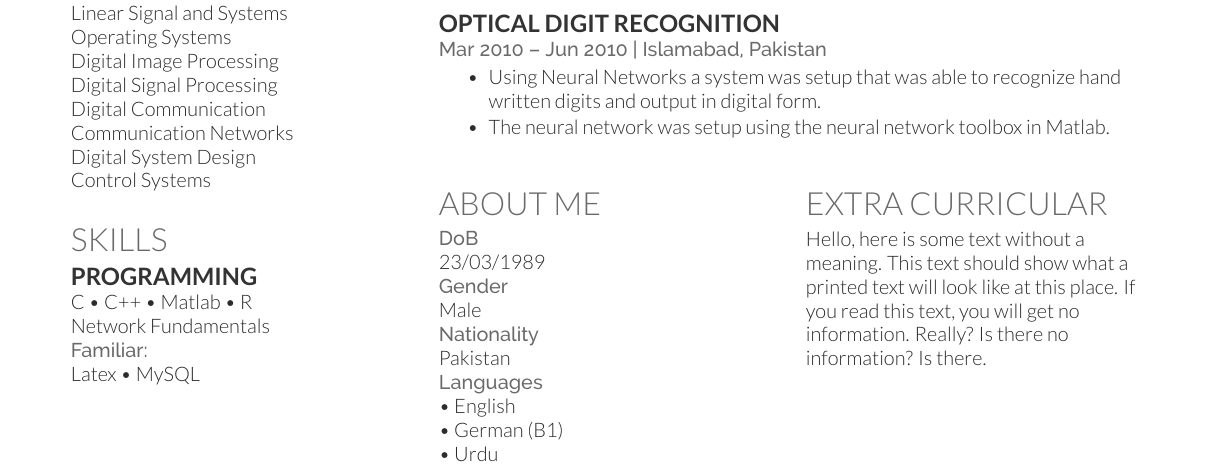
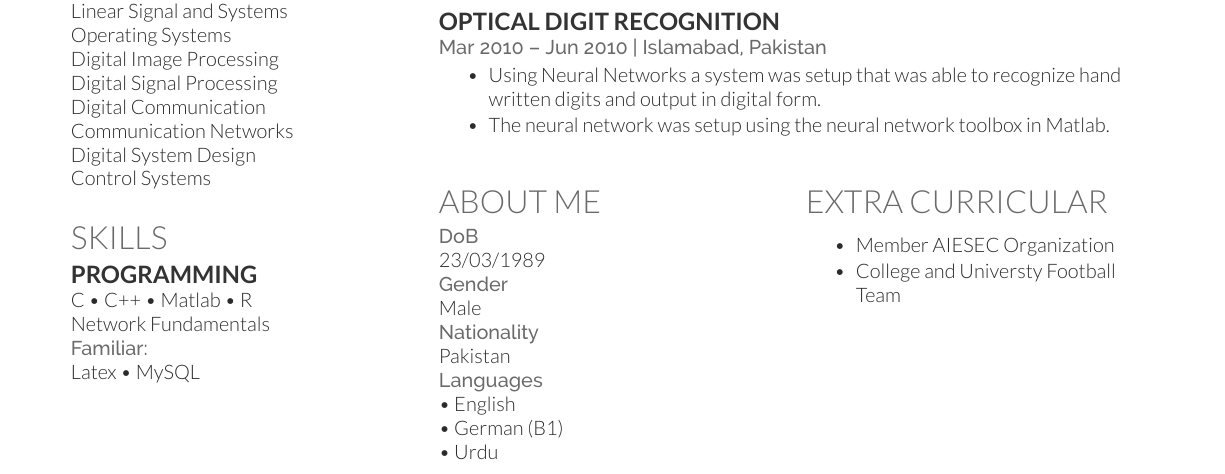
Before and after one commit to mueezaizaz/CV1, a LaTeX CV (mueez.tex): part of the page, cut so that both start at the same text. Compiled offline with XeLaTeX.

Commit message:
added mueez.tex after editing

```diff
--- a/mueez.tex
+++ b/mueez.tex
@@ -204,9 +204,13 @@ Pakistan \\
 \columnbreak
 
 \section{Extra curricular}
-Hello, here is some text without a meaning.  This text should show what a printed text will look like at this place.
-If you read this text, you will get no information.  Really?  Is there no information?  Is there.
+\bigskip
+\begin{tightitemize}
 
+\item Member AIESEC Organization
+\item College and Universty Football Team
+
+\end{tightitemize}
 \end{multicols}
 
 
```
